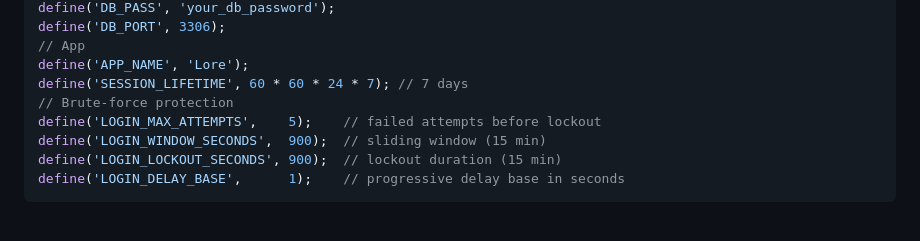
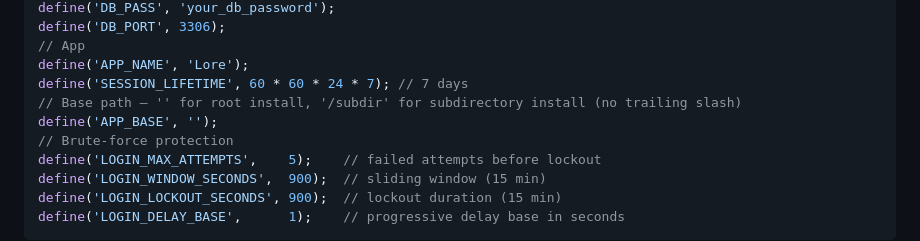
Before and after one commit to Imonda/lore, a Markdown page: README.md, the part around the change. Drawn GitHub-style; blank space fills up the shorter version.

```diff
--- a/README.md
+++ b/README.md
@@ -39,6 +39,8 @@ define('DB_PORT', 3306);
 // App
 define('APP_NAME', 'Lore');
 define('SESSION_LIFETIME', 60 * 60 * 24 * 7); // 7 days
+// Base path — '' for root install, '/subdir' for subdirectory install (no trailing slash)
+define('APP_BASE', '');
 // Brute-force protection
 define('LOGIN_MAX_ATTEMPTS',    5);    // failed attempts before lockout
 define('LOGIN_WINDOW_SECONDS',  900);  // sliding window (15 min)
```
